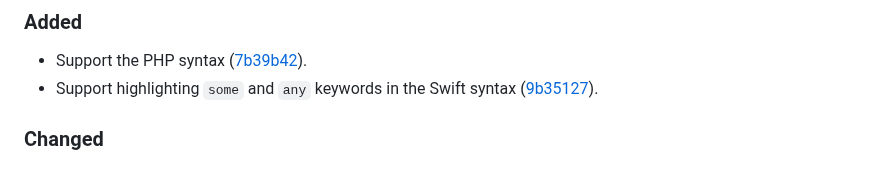
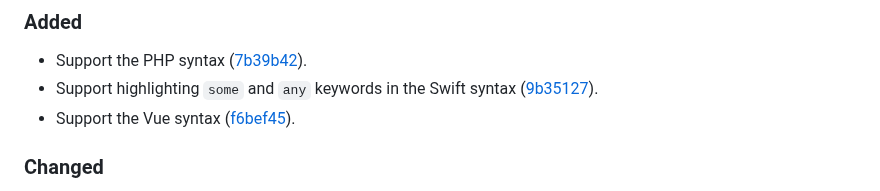
Before and after one commit to vanyauhalin/moondusttheme, a Markdown page: CHANGELOG.md, the part around one of its changes. Rendered like a GitHub page.

Commit message:
mention the vue syntax in the changelog file

```diff
--- a/CHANGELOG.md
+++ b/CHANGELOG.md
@@ -10,6 +10,7 @@ This document records all notable changes to the project, following the [Keep a
 
 - Support the PHP syntax ([7b39b42]).
 - Support highlighting `some` and `any` keywords in the Swift syntax ([9b35127]).
+- Support the Vue syntax ([f6bef45]).
 
 ### Changed
 
```
Also changed, not shown: other parts of CHANGELOG.md (+1 -0 lines).
